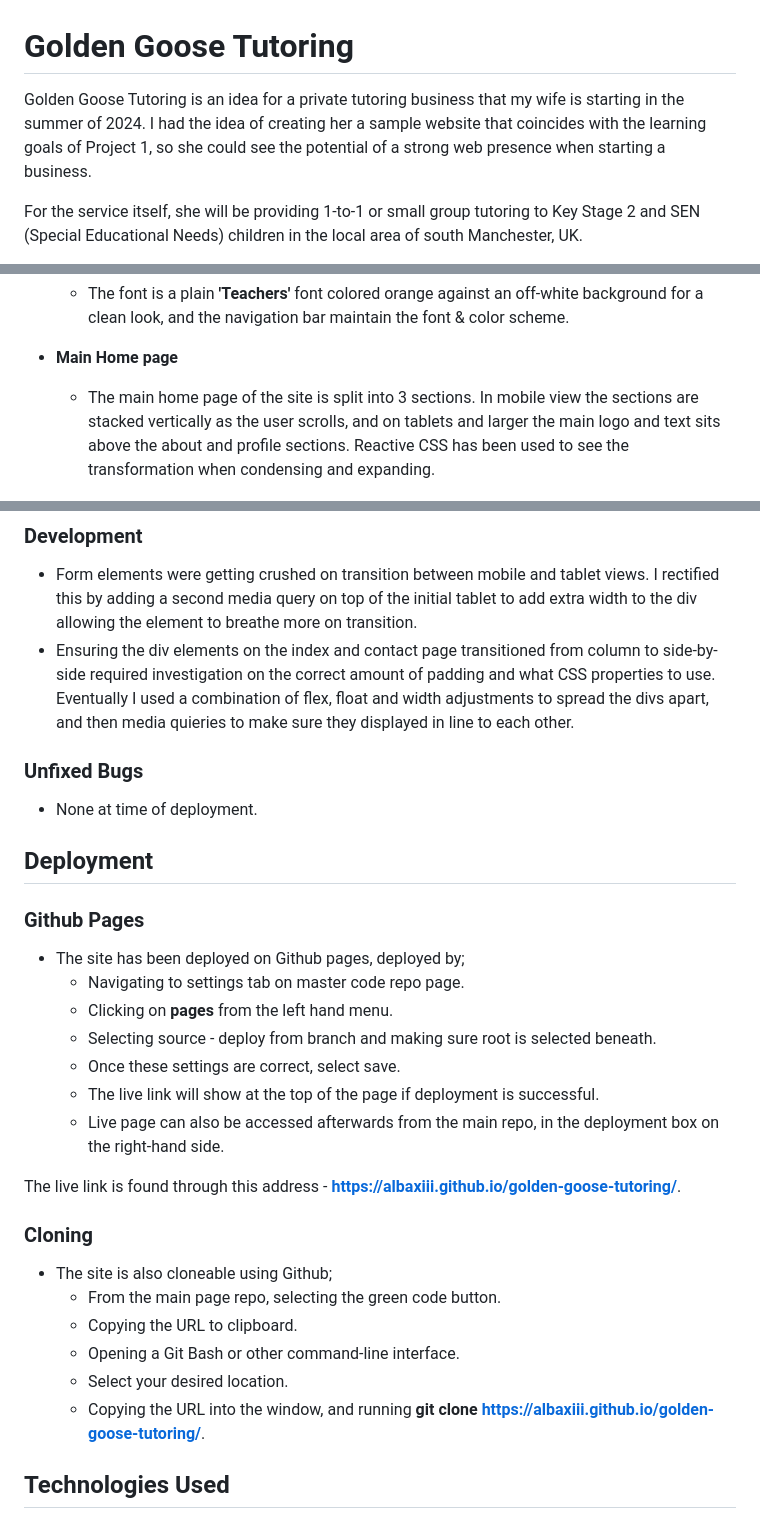
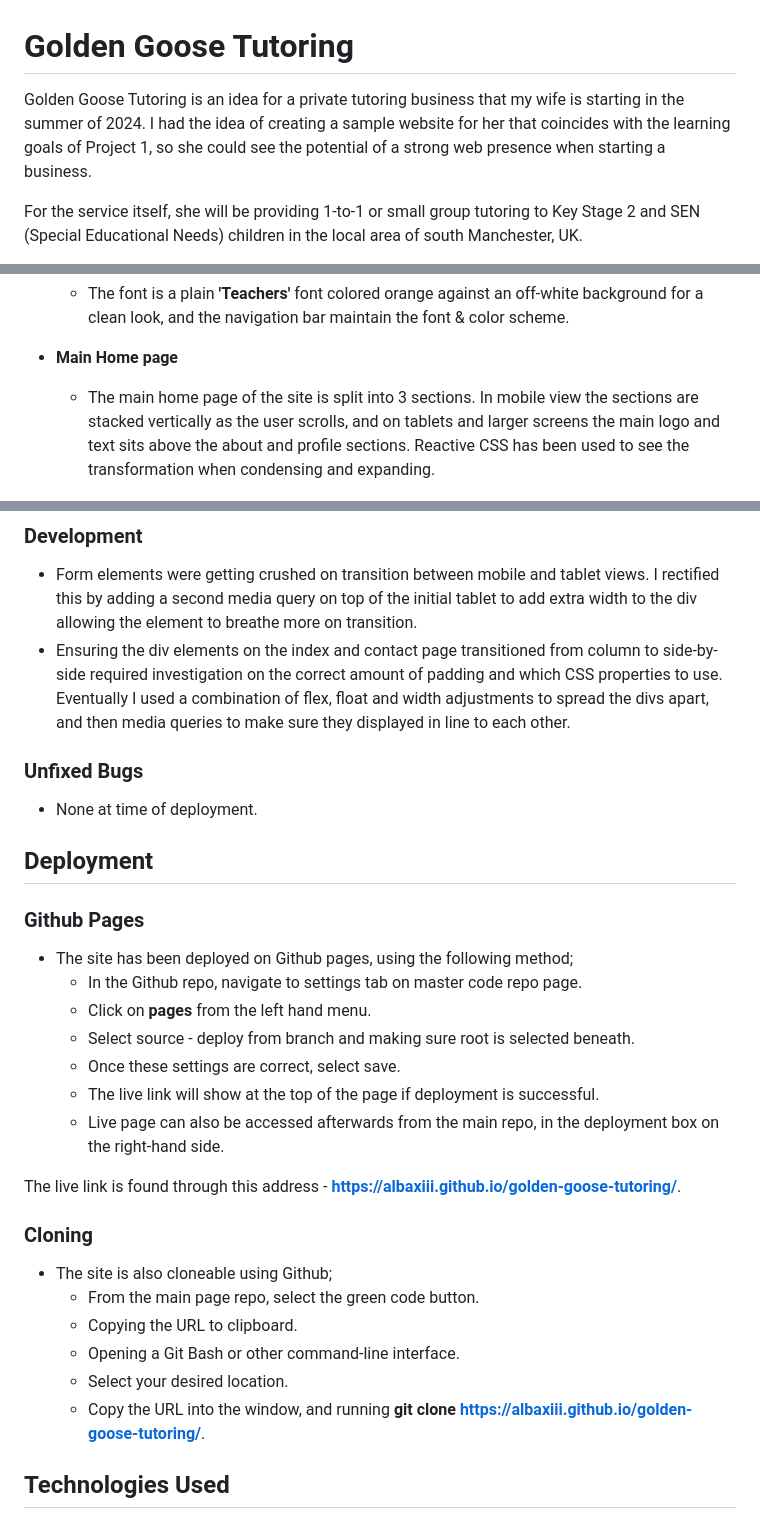
Before and after one commit to AlbaXIII/golden-goose-tutoring, a Markdown page: README.md, 3 parts joined by grey strips. GitHub-like rendering.

Commit message:
docs - corrected grammatic errors in readme after read through

```diff
--- a/README.md
+++ b/README.md
@@ -1,6 +1,6 @@
 # Golden Goose Tutoring
 
-Golden Goose Tutoring is an idea for a private tutoring business that my wife is starting in the summer of 2024. I had the idea of creating her a sample website that coincides with the learning goals of Project 1, so she could see the potential of a strong web presence when starting a business.
+Golden Goose Tutoring is an idea for a private tutoring business that my wife is starting in the summer of 2024. I had the idea of creating a sample website for her that coincides with the learning goals of Project 1, so she could see the potential of a strong web presence when starting a business.
 
 For the service itself, she will be providing 1-to-1 or small group tutoring to Key Stage 2 and SEN (Special Educational Needs) children in the local area of south Manchester, UK.
 
@@ -25,7 +25,7 @@ As this would be her first time going freelance, she will need an accessible, fu
     * The font is a plain __'Teachers'__ font colored orange against an off-white background for a clean look, and the navigation bar maintain the font & color scheme.
 
 * __Main Home page__
-    * The main home page of the site is split into 3 sections. In mobile view the sections are stacked vertically as the user scrolls, and on tablets and larger the main logo and text sits above the about and profile sections. Reactive CSS has been used to see the transformation when condensing and expanding.
+    * The main home page of the site is split into 3 sections. In mobile view the sections are stacked vertically as the user scrolls, and on tablets and larger screens the main logo and text sits above the about and profile sections. Reactive CSS has been used to see the transformation when condensing and expanding.
 
         ![index main logo desktop size](readme-images/index-main-logo-desktop.PNG)
 
@@ -151,7 +151,7 @@ Lighthouse
 
 ### Development
 * Form elements were getting crushed on transition between mobile and tablet views. I rectified this by adding a second media query on top of the initial tablet to add extra width to the div allowing the element to breathe more on transition.
-* Ensuring the div elements on the index and contact page transitioned from column to side-by-side required investigation on the correct amount of padding and what CSS properties to use. Eventually I used a combination of flex, float and width adjustments to spread the divs apart, and then media quieries to make sure they displayed in line to each other.
+* Ensuring the div elements on the index and contact page transitioned from column to side-by-side required investigation on the correct amount of padding and which CSS properties to use. Eventually I used a combination of flex, float and width adjustments to spread the divs apart, and then media queries to make sure they displayed in line to each other.
 
 ### Unfixed Bugs
 * None at time of deployment.
@@ -159,10 +159,10 @@ Lighthouse
 ## Deployment
 
 ### Github Pages
-* The site has been deployed on Github pages, deployed by;
-    * Navigating to settings tab on master code repo page.
-    * Clicking on __pages__ from the left hand menu.
-    * Selecting source - deploy from branch and making sure root is selected beneath.
+* The site has been deployed on Github pages, using the following method;
+    * In the Github repo, navigate to settings tab on master code repo page.
+    * Click on __pages__ from the left hand menu.
+    * Select source - deploy from branch and making sure root is selected beneath.
     * Once these settings are correct, select save.
     * The live link will show at the top of the page if deployment is successful.
     * Live page can also be accessed afterwards from the main repo, in the deployment box on the right-hand side.
@@ -171,11 +171,11 @@ The live link is found through this address - __[https://albaxiii.github.io/gold
 
 ### Cloning
 * The site is also cloneable using Github;
-    * From the main page repo, selecting the green code button.
+    * From the main page repo, select the green code button.
     * Copying the URL to clipboard.
     * Opening a Git Bash or other command-line interface.
     * Select your desired location.
-    * Copying the URL into the window, and running __git clone https://albaxiii.github.io/golden-goose-tutoring/__.
+    * Copy the URL into the window, and running __git clone https://albaxiii.github.io/golden-goose-tutoring/__.
 
 ## Technologies Used
 * HTML
```
Also changed, not shown: other parts of README.md (+1 -1 lines).
